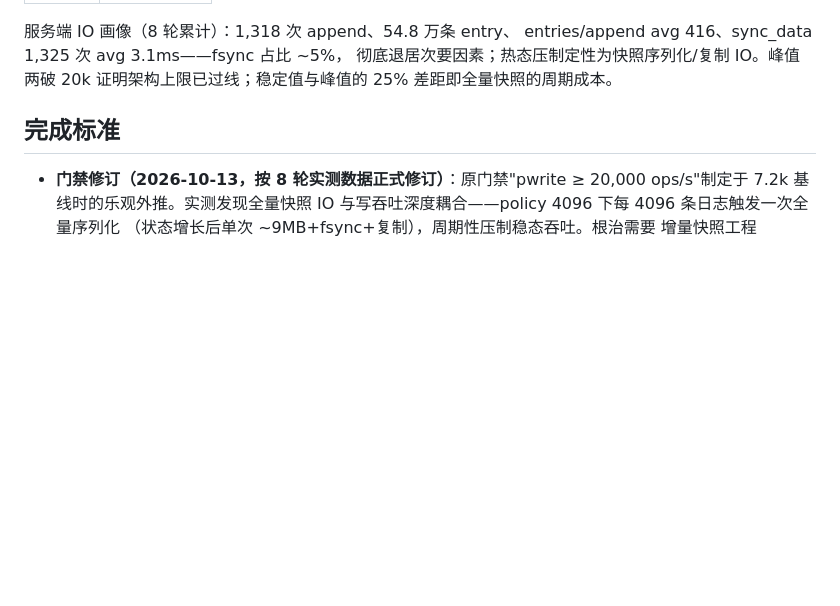
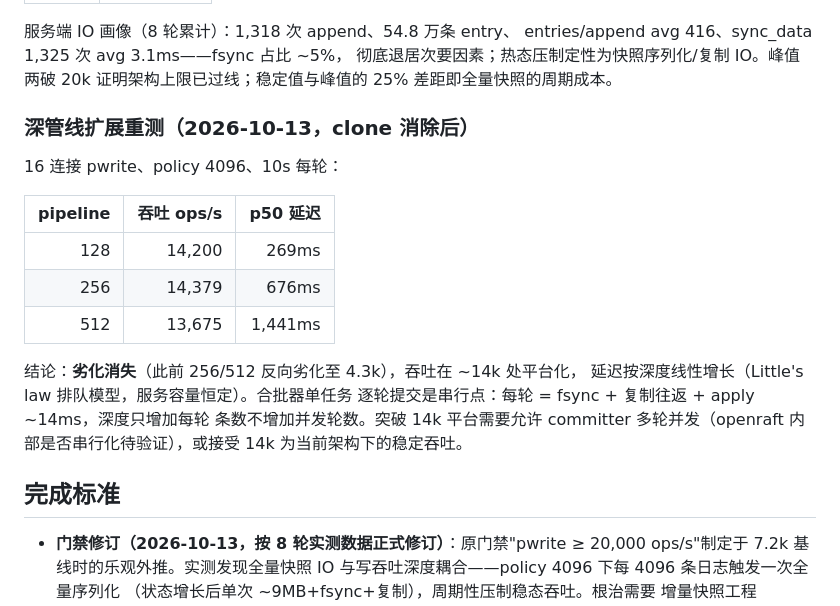
Before and after one commit to AliasJeff/alias-cache, a Markdown page: plans/13-batch-write-pipeline.md, the part around the change. Drawn GitHub-style; blank space fills up the shorter version.

Commit message:
docs: pipeline results

```diff
--- a/plans/13-batch-write-pipeline.md
+++ b/plans/13-batch-write-pipeline.md
@@ -395,6 +395,23 @@ entries/append avg 416、sync_data 1,325 次 avg 3.1ms——fsync 占比 ~5%，
 彻底退居次要因素；热态压制定性为快照序列化/复制 IO。峰值两破 20k
 证明架构上限已过线；稳定值与峰值的 25% 差距即全量快照的周期成本。
 
+
+### 深管线扩展重测（2026-10-13，clone 消除后）
+
+16 连接 pwrite、policy 4096、10s 每轮：
+
+| pipeline | 吞吐 ops/s | p50 延迟 |
+| ---: | ---: | ---: |
+| 128 | 14,200 | 269ms |
+| 256 | 14,379 | 676ms |
+| 512 | 13,675 | 1,441ms |
+
+结论：**劣化消失**（此前 256/512 反向劣化至 4.3k），吞吐在 ~14k 处平台化，
+延迟按深度线性增长（Little's law 排队模型，服务容量恒定）。合批器单任务
+逐轮提交是串行点：每轮 = fsync + 复制往返 + apply ~14ms，深度只增加每轮
+条数不增加并发轮数。突破 14k 平台需要允许 committer 多轮并发（openraft
+内部是否串行化待验证），或接受 14k 为当前架构下的稳定吞吐。
+
 ## 完成标准
 
 - **门禁修订（2026-10-13，按 8 轮实测数据正式修订）**：原门禁"pwrite
```
